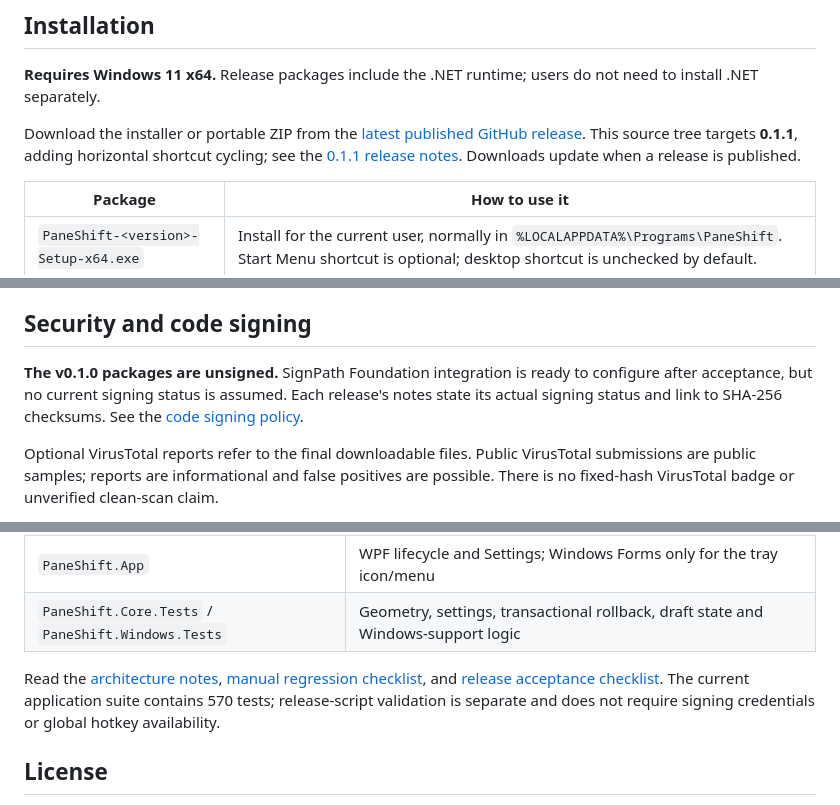
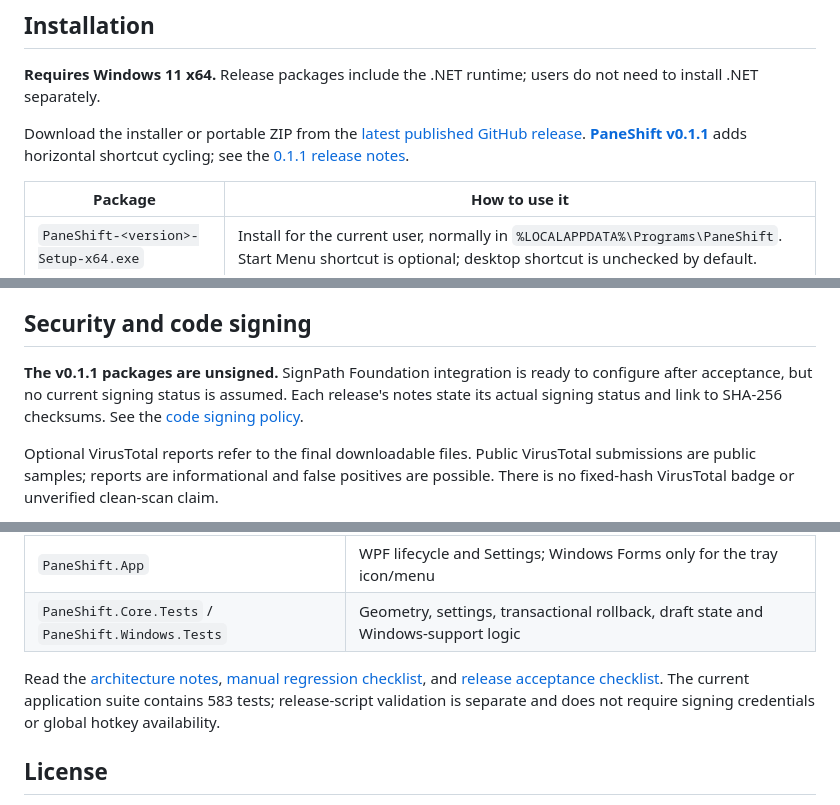
Before and after one commit to Ken5998/PaneShift, a Markdown page: README.md, 3 parts joined by grey strips. GitHub-like rendering.

Commit message:
Document published v0.1.1 release

```diff
--- a/README.md
+++ b/README.md
@@ -43,7 +43,7 @@ An independent MIT-licensed implementation inspired by Rectangle's positioning w
 
 **Requires Windows 11 x64.** Release packages include the .NET runtime; users do not need to install .NET separately.
 
-Download the installer or portable ZIP from the [latest published GitHub release](https://github.com/Ken5998/PaneShift/releases/latest). This source tree targets **0.1.1**, adding horizontal shortcut cycling; see the [0.1.1 release notes](docs/RELEASE_NOTES_0.1.1.md). Downloads update when a release is published.
+Download the installer or portable ZIP from the [latest published GitHub release](https://github.com/Ken5998/PaneShift/releases/latest). **[PaneShift v0.1.1](https://github.com/Ken5998/PaneShift/releases/tag/v0.1.1)** adds horizontal shortcut cycling; see the [0.1.1 release notes](docs/RELEASE_NOTES_0.1.1.md).
 
 | Package | How to use it |
 | --- | --- |
@@ -102,7 +102,7 @@ The Settings window uses Windows light/dark application colors when opened; reop
 
 ## Security and code signing
 
-**The v0.1.0 packages are unsigned.** SignPath Foundation integration is ready to configure after acceptance, but no current signing status is assumed. Each release's notes state its actual signing status and link to SHA-256 checksums. See the [code signing policy](docs/CODE_SIGNING.md).
+**The v0.1.1 packages are unsigned.** SignPath Foundation integration is ready to configure after acceptance, but no current signing status is assumed. Each release's notes state its actual signing status and link to SHA-256 checksums. See the [code signing policy](docs/CODE_SIGNING.md).
 
 Optional VirusTotal reports refer to the final downloadable files. Public VirusTotal submissions are public samples; reports are informational and false positives are possible. There is no fixed-hash VirusTotal badge or unverified clean-scan claim.
 
@@ -141,7 +141,7 @@ Use PowerShell 7. The helper installs a verified, pinned Inno Setup compiler und
 | `PaneShift.App` | WPF lifecycle and Settings; Windows Forms only for the tray icon/menu |
 | `PaneShift.Core.Tests` / `PaneShift.Windows.Tests` | Geometry, settings, transactional rollback, draft state and Windows-support logic |
 
-Read the [architecture notes](docs/ARCHITECTURE.md), [manual regression checklist](docs/TESTING.md), and [release acceptance checklist](docs/RELEASING.md#release-acceptance-checklist). The current application suite contains 570 tests; release-script validation is separate and does not require signing credentials or global hotkey availability.
+Read the [architecture notes](docs/ARCHITECTURE.md), [manual regression checklist](docs/TESTING.md), and [release acceptance checklist](docs/RELEASING.md#release-acceptance-checklist). The current application suite contains 583 tests; release-script validation is separate and does not require signing credentials or global hotkey availability.
 
 ## License
 
```
Also changed, not shown: docs/RELEASING.md (+8 -0 lines).
